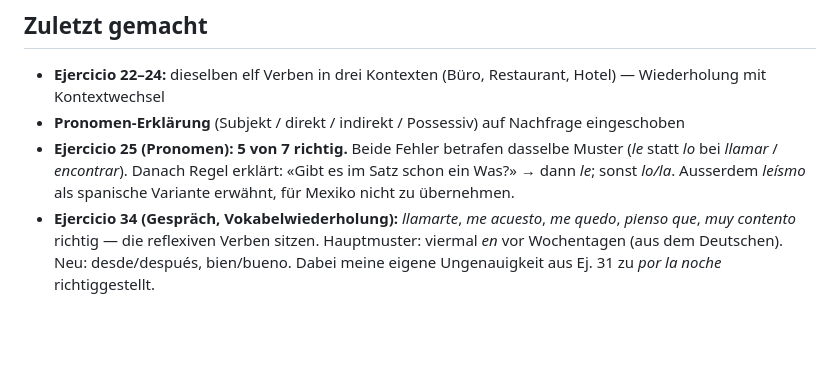
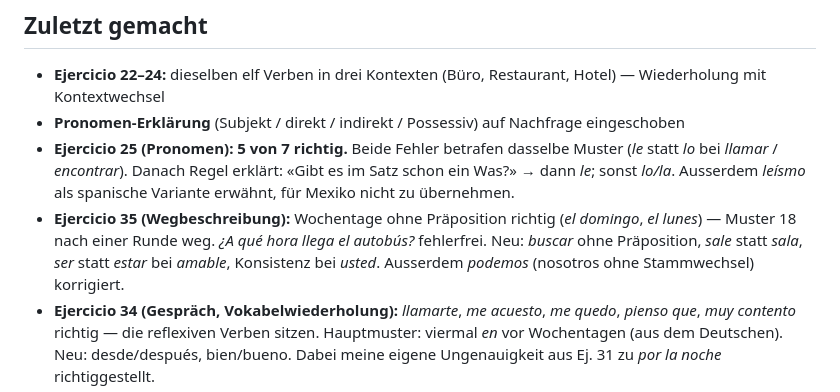
Before and after one commit to themyr97/claude-spanish-appo, a Markdown page: LERNSTAND.md, the part around one of its changes. GitHub-like rendering; blank space fills up the shorter version.

```diff
--- a/LERNSTAND.md
+++ b/LERNSTAND.md
@@ -133,6 +135,11 @@ Diese bei Korrekturen gezielt beachten:
   Muster (*le* statt *lo* bei *llamar* / *encontrar*). Danach Regel erklärt:
   «Gibt es im Satz schon ein Was?» → dann *le*; sonst *lo/la*. Ausserdem
   *leísmo* als spanische Variante erwähnt, für Mexiko nicht zu übernehmen.
+- **Ejercicio 35 (Wegbeschreibung):** Wochentage ohne Präposition richtig
+  (*el domingo*, *el lunes*) — Muster 18 nach einer Runde weg. *¿A qué hora
+  llega el autobús?* fehlerfrei. Neu: *buscar* ohne Präposition,
+  *sale* statt *sala*, *ser* statt *estar* bei *amable*, Konsistenz bei
+  *usted*. Ausserdem *podemos* (nosotros ohne Stammwechsel) korrigiert.
 - **Ejercicio 34 (Gespräch, Vokabelwiederholung):** *llamarte*, *me acuesto*,
   *me quedo*, *pienso que*, *muy contento* richtig — die reflexiven Verben
   sitzen. Hauptmuster: viermal *en* vor Wochentagen (aus dem Deutschen).
```
Also changed, not shown: other parts of LERNSTAND.md (+17 -11 lines).
